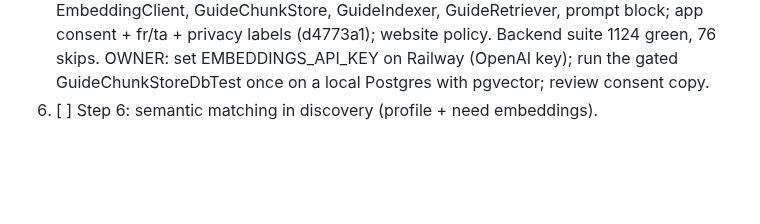
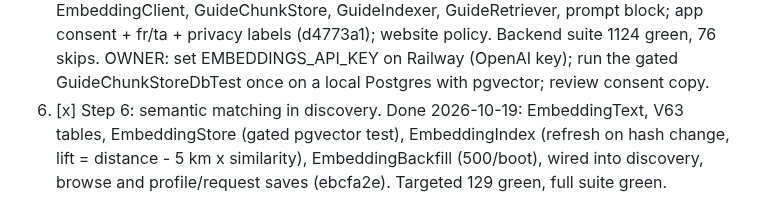
Before and after one commit to Harsha-anbu-g/ToWin-App, a Markdown page: tasks/todo.md, the part around the change. GitHub-like rendering; blank space fills up the shorter version.

Commit message:
docs: AI roadmap step 6 done; plan for step 7 (write tool behind a native confirm)

```diff
--- a/tasks/todo.md
+++ b/tasks/todo.md
@@ -227,4 +227,7 @@ branch ai/ask-ai-roadmap in a worktree of ~/Documents/Projects/ToWin. No push.
        consent + fr/ta + privacy labels (d4773a1); website policy. Backend suite 1124 green,
        76 skips. OWNER: set EMBEDDINGS_API_KEY on Railway (OpenAI key); run the gated
        GuideChunkStoreDbTest once on a local Postgres with pgvector; review consent copy.
-6. [ ] Step 6: semantic matching in discovery (profile + need embeddings).
+6. [x] Step 6: semantic matching in discovery. Done 2026-10-19: EmbeddingText, V63 tables,
+       EmbeddingStore (gated pgvector test), EmbeddingIndex (refresh on hash change, lift =
+       distance - 5 km x similarity), EmbeddingBackfill (500/boot), wired into discovery,
+       browse and profile/request saves (ebcfa2e). Targeted 129 green, full suite green.
```
Also changed, not shown: 1 other file.
